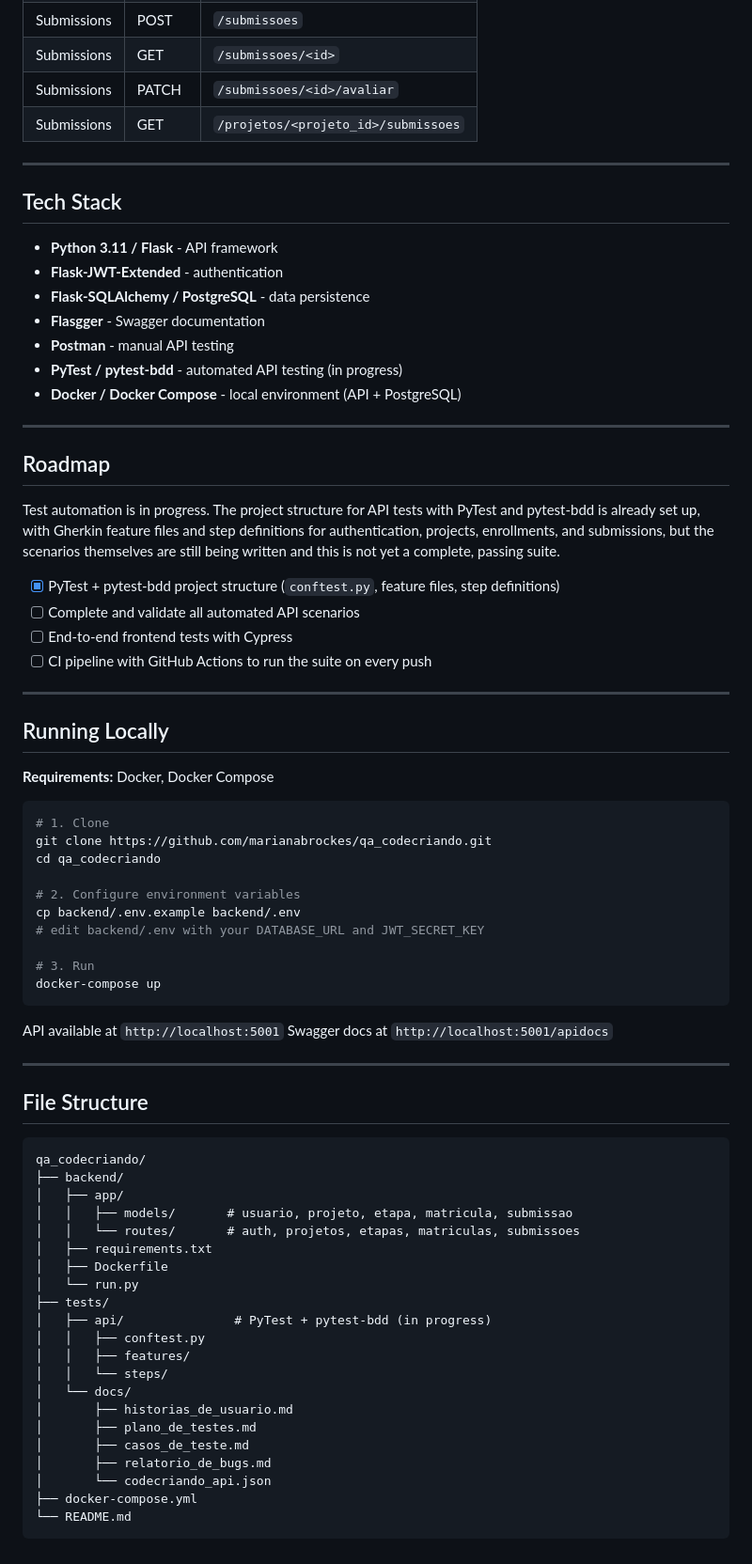
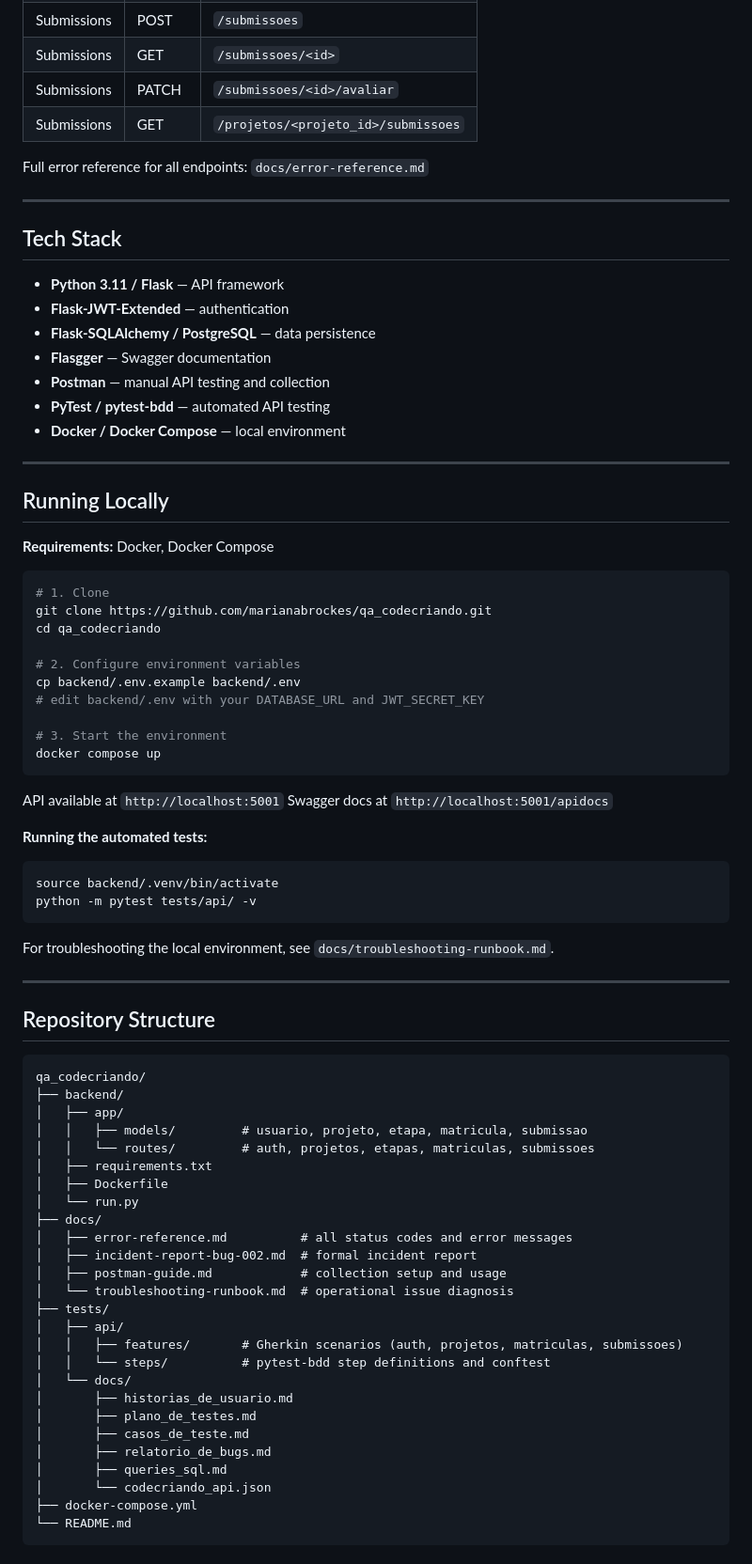
Before and after one commit to marianabrockes/qa_codecriando, a Markdown page: README.md, the part around one of its changes. Shown at 94% size. Drawn GitHub-style.

Commit message:
docs: reescreve README com foco em suporte técnico e API

````diff
--- a/README.md
+++ b/README.md
@@ -61,28 +78,19 @@ Full reproduction steps, root cause, and applied fix for each one are in `tests/
 | Submissions | PATCH  | `/submissoes/<id>/avaliar`          |
 | Submissions | GET    | `/projetos/<projeto_id>/submissoes` |
 
+Full error reference for all endpoints: `docs/error-reference.md`
+
 ---
 
 ## Tech Stack
 
-- **Python 3.11 / Flask** - API framework
-- **Flask-JWT-Extended** - authentication
-- **Flask-SQLAlchemy / PostgreSQL** - data persistence
-- **Flasgger** - Swagger documentation
-- **Postman** - manual API testing
-- **PyTest / pytest-bdd** - automated API testing (in progress)
-- **Docker / Docker Compose** - local environment (API + PostgreSQL)
-
----
-
-## Roadmap
-
-Test automation is in progress. The project structure for API tests with PyTest and pytest-bdd is already set up, with Gherkin feature files and step definitions for authentication, projects, enrollments, and submissions, but the scenarios themselves are still being written and this is not yet a complete, passing suite.
-
-- [x] PyTest + pytest-bdd project structure (`conftest.py`, feature files, step definitions)
-- [ ] Complete and validate all automated API scenarios
-- [ ] End-to-end frontend tests with Cypress
-- [ ] CI pipeline with GitHub Actions to run the suite on every push
+- **Python 3.11 / Flask** — API framework
+- **Flask-JWT-Extended** — authentication
+- **Flask-SQLAlchemy / PostgreSQL** — data persistence
+- **Flasgger** — Swagger documentation
+- **Postman** — manual API testing and collection
+- **PyTest / pytest-bdd** — automated API testing
+- **Docker / Docker Compose** — local environment
 
 ---
 
@@ -99,36 +107,50 @@ cd qa_codecriando
 cp backend/.env.example backend/.env
 # edit backend/.env with your DATABASE_URL and JWT_SECRET_KEY
 
-# 3. Run
-docker-compose up
+# 3. Start the environment
+docker compose up
 ```
 
 API available at `http://localhost:5001`
 Swagger docs at `http://localhost:5001/apidocs`
 
+**Running the automated tests:**
+
+```bash
+source backend/.venv/bin/activate
+python -m pytest tests/api/ -v
+```
+
+For troubleshooting the local environment, see `docs/troubleshooting-runbook.md`.
+
 ---
 
-## File Structure
+## Repository Structure
 
 ```
 qa_codecriando/
 ├── backend/
 │   ├── app/
-│   │   ├── models/       # usuario, projeto, etapa, matricula, submissao
-│   │   └── routes/       # auth, projetos, etapas, matriculas, submissoes
+│   │   ├── models/         # usuario, projeto, etapa, matricula, submissao
+│   │   └── routes/         # auth, projetos, etapas, matriculas, submissoes
 │   ├── requirements.txt
 │   ├── Dockerfile
 │   └── run.py
+├── docs/
+│   ├── error-reference.md          # all status codes and error messages
+│   ├── incident-report-bug-002.md  # formal incident report
+│   ├── postman-guide.md            # collection setup and usage
+│   └── troubleshooting-runbook.md  # operational issue diagnosis
 ├── tests/
-│   ├── api/               # PyTest + pytest-bdd (in progress)
-│   │   ├── conftest.py
-│   │   ├── features/
-│   │   └── steps/
+│   ├── api/
+│   │   ├── features/       # Gherkin scenarios (auth, projetos, matriculas, submissoes)
+│   │   └── steps/          # pytest-bdd step definitions and conftest
 │   └── docs/
 │       ├── historias_de_usuario.md
 │       ├── plano_de_testes.md
 │       ├── casos_de_teste.md
 │       ├── relatorio_de_bugs.md
+│       ├── queries_sql.md
 │       └── codecriando_api.json
 ├── docker-compose.yml
 └── README.md
````
Also changed, not shown: other parts of README.md (+49 -15 lines).
